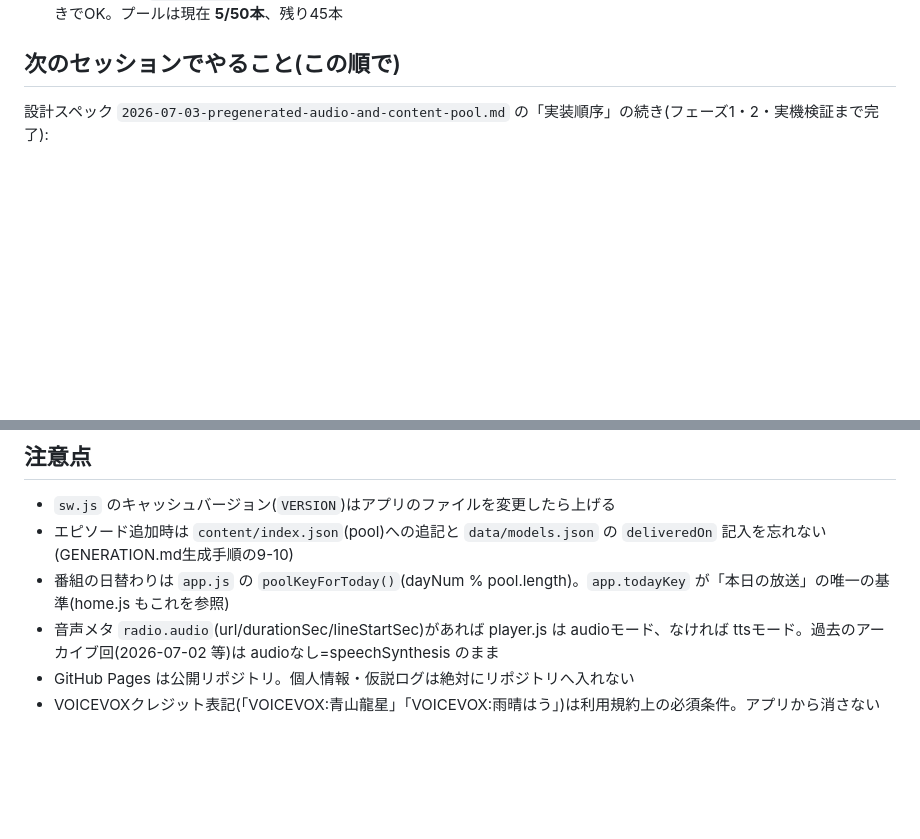
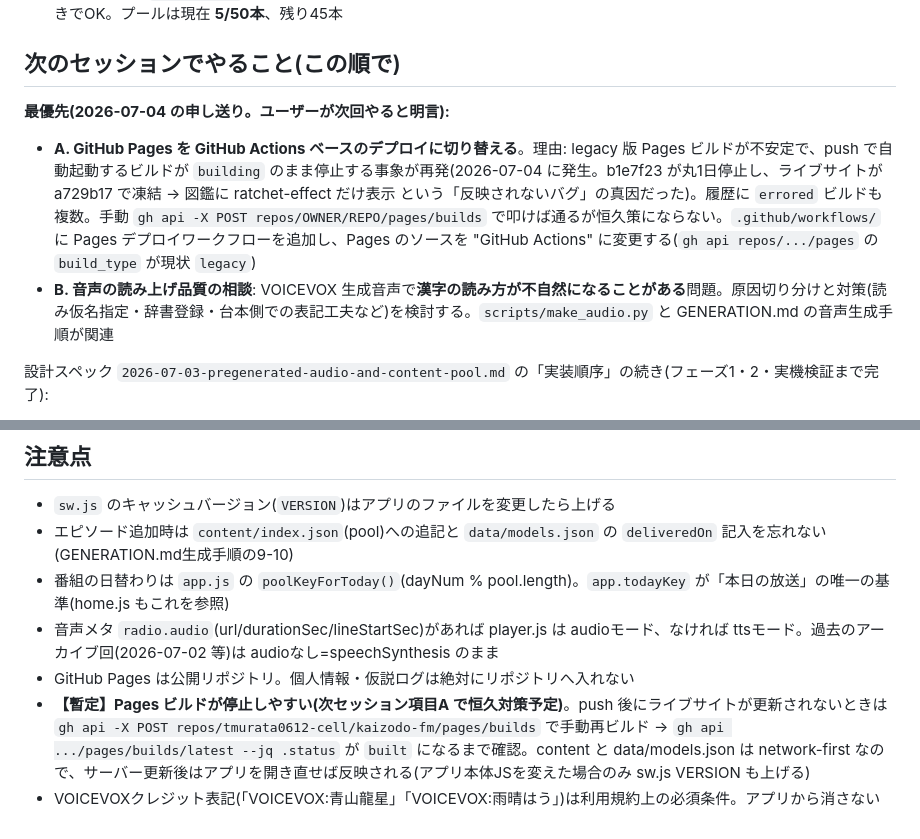
Before and after one commit to tmurata0612-cell/kaizodo-fm, a Markdown page: CLAUDE.md, 2 parts joined by grey strips. Drawn GitHub-style; blank space fills up the shorter version.

Commit message:
docs: 次セッション申し送り(Actions移行・音声の漢字読み)とPages停止時の暫定手順
2026-07-04: legacy Pages ビルド停止でライブが凍結し図鑑バグに見えた事象を記録。
次セッション最優先: A) GitHub Actions デプロイへ切替 B) VOICEVOX漢字読みの相談。

Co-Authored-By: Claude Opus 4.8 <noreply@anthropic.com>

```diff
--- a/CLAUDE.md
+++ b/CLAUDE.md
@@ -31,6 +31,11 @@
 
 ## 次のセッションでやること(この順で)
 
+**最優先(2026-07-04 の申し送り。ユーザーが次回やると明言):**
+
+- **A. GitHub Pages を GitHub Actions ベースのデプロイに切り替える**。理由: legacy 版 Pages ビルドが不安定で、push で自動起動するビルドが `building` のまま停止する事象が再発(2026-07-04 に発生。b1e7f23 が丸1日停止し、ライブサイトが a729b17 で凍結 → 図鑑に ratchet-effect だけ表示 という「反映されないバグ」の真因だった)。履歴に `errored` ビルドも複数。手動 `gh api -X POST repos/OWNER/REPO/pages/builds` で叩けば通るが恒久策にならない。`.github/workflows/` に Pages デプロイワークフローを追加し、Pages のソースを "GitHub Actions" に変更する(`gh api repos/.../pages` の `build_type` が現状 `legacy`)
+- **B. 音声の読み上げ品質の相談**: VOICEVOX 生成音声で**漢字の読み方が不自然になることがある**問題。原因切り分けと対策(読み仮名指定・辞書登録・台本側での表記工夫など)を検討する。`scripts/make_audio.py` と GENERATION.md の音声生成手順が関連
+
 設計スペック `2026-07-03-pregenerated-audio-and-content-pool.md` の「実装順序」の続き(フェーズ1・2・実機検証まで完了):
 
 1. **台本の続きを量産**(GENERATION.mdに従う。**ep-3〜5 済み=5/50本、残り45本**。数セッションに分割、1本ごとに`node scripts/validate.mjs`必須)。題材は「10年後に読んでも思考訓練として成立する」実在の出来事/現象に限定。ジャンルの偏りに注意(既出: 社会×1・経済×1・テクノロジー×1・科学×1・国際×1。文化がまだ無い)。重複回避は`content/index.json`のpool台帳と`data/models.json`の`deliveredOn`で管理
@@ -45,4 +50,5 @@
 - 番組の日替わりは `app.js` の `poolKeyForToday()`(dayNum % pool.length)。`app.todayKey` が「本日の放送」の唯一の基準(home.js もこれを参照)
 - 音声メタ `radio.audio`(url/durationSec/lineStartSec)があれば player.js は audioモード、なければ ttsモード。過去のアーカイブ回(2026-07-02 等)は audioなし=speechSynthesis のまま
 - GitHub Pages は公開リポジトリ。個人情報・仮説ログは絶対にリポジトリへ入れない
+- **【暫定】Pages ビルドが停止しやすい(次セッション項目A で恒久対策予定)**。push 後にライブサイトが更新されないときは `gh api -X POST repos/tmurata0612-cell/kaizodo-fm/pages/builds` で手動再ビルド → `gh api .../pages/builds/latest --jq .status` が `built` になるまで確認。content と data/models.json は network-first なので、サーバー更新後はアプリを開き直せば反映される(アプリ本体JSを変えた場合のみ sw.js VERSION も上げる)
 - VOICEVOXクレジット表記(「VOICEVOX:青山龍星」「VOICEVOX:雨晴はう」)は利用規約上の必須条件。アプリから消さない
```
